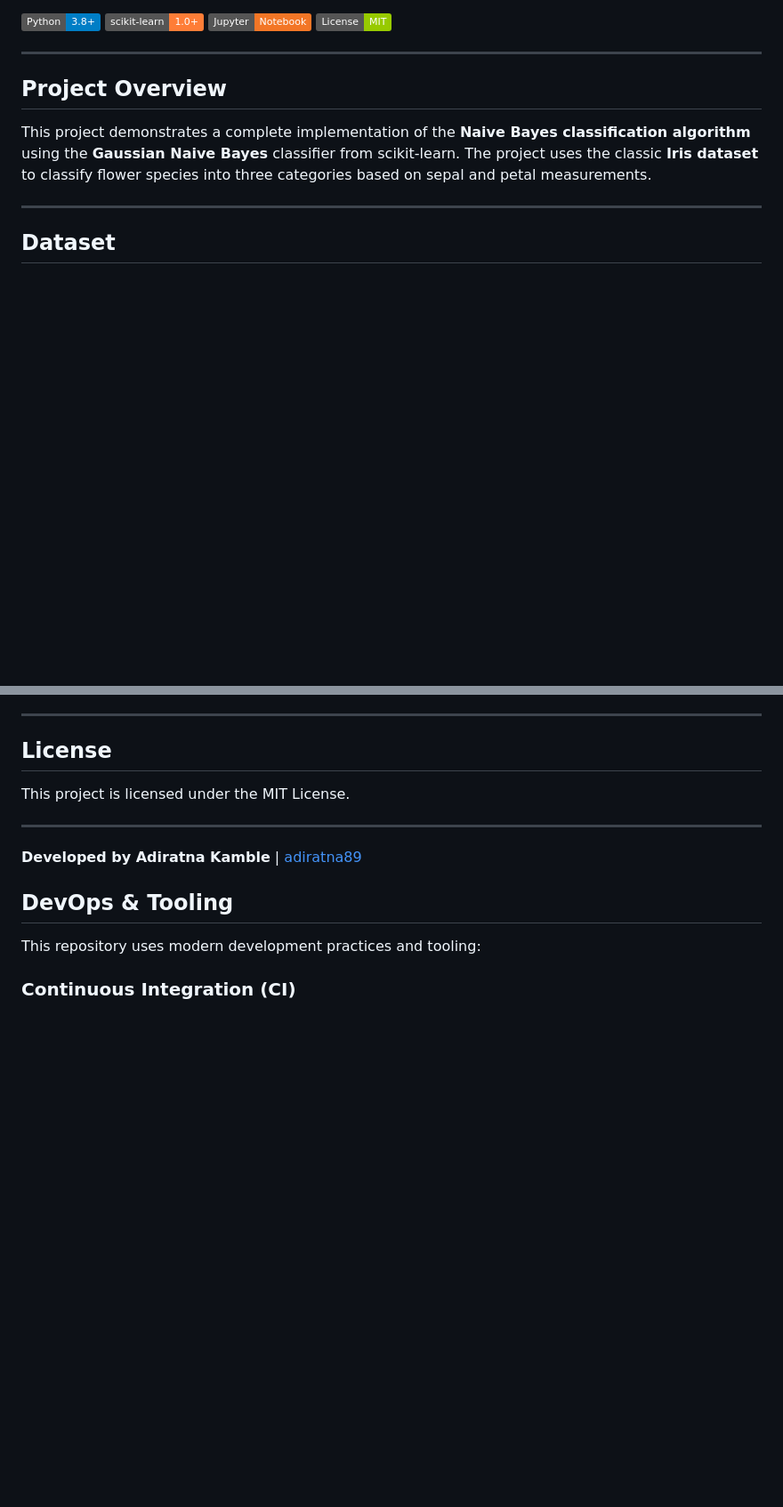
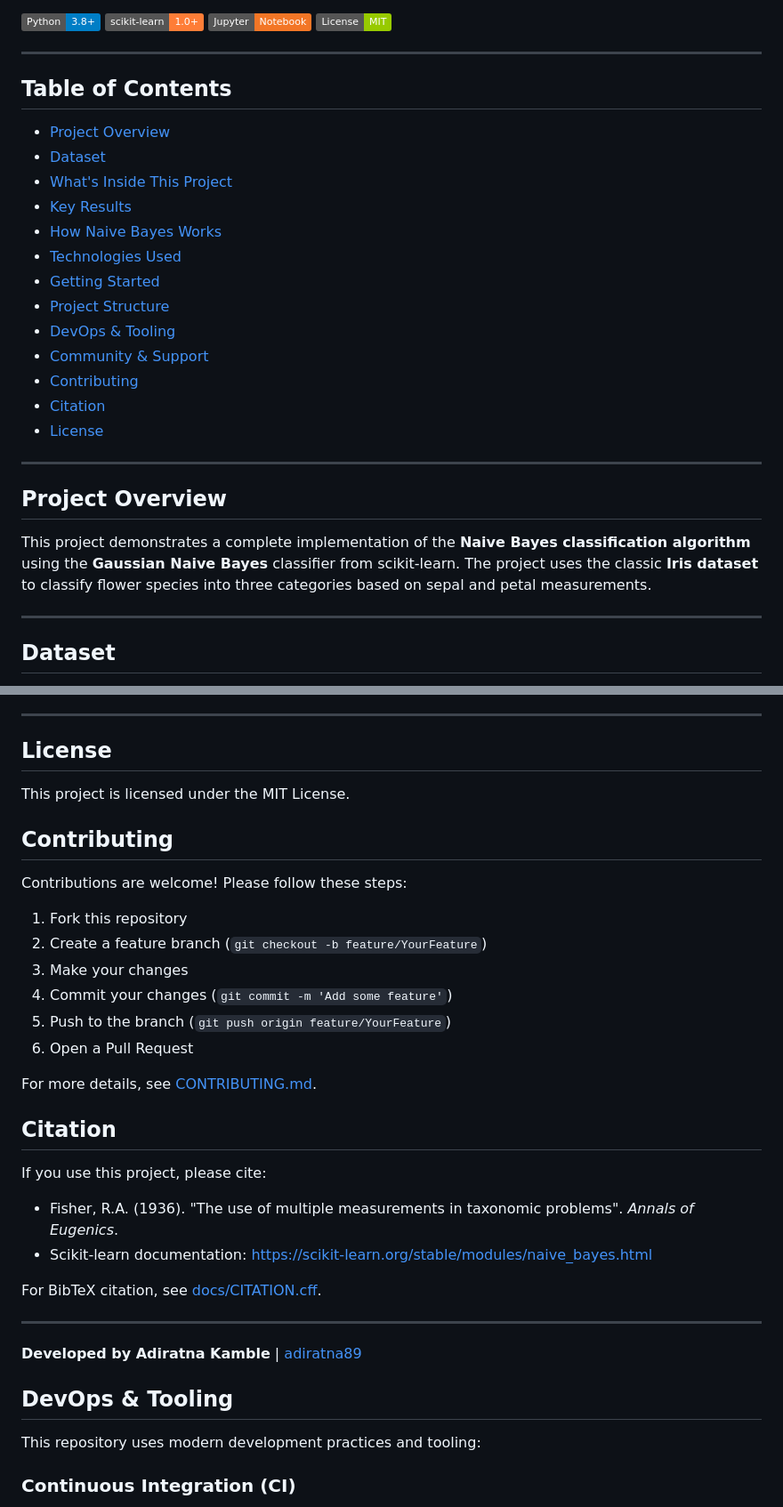
Before and after one commit to adiratna89/Implementation-of-Naive-Bayes-Algorithm---GaussianNB, a Markdown page: README.md, 2 parts joined by grey strips. Shown at 89% size. Rendered like a GitHub page; badges without logos; blank space fills up the shorter version.

Commit message:
Update README.md with TOC, CI badge, Contributing, and Citation sections
Add Table of Contents, CI build status badge, Contributing section, and Citation section with Fisher reference.

```diff
--- a/README.md
+++ b/README.md
@@ -4,6 +6,24 @@
 [![scikit-learn](https://img.shields.io/badge/scikit--learn-1.0%2B-orange?logo=scikit-learn)](https://scikit-learn.org/)
 [![Jupyter](https://img.shields.io/badge/Jupyter-Notebook-f37626?logo=jupyter)](https://jupyter.org/)
 [![License](https://img.shields.io/badge/License-MIT-green.svg)](LICENSE)
+
+---
+
+## Table of Contents
+
+- [Project Overview](#project-overview)
+- [Dataset](#dataset)
+- [What's Inside This Project](#whats-inside-this-project)
+- [Key Results](#key-results)
+- [How Naive Bayes Works](#how-naive-bayes-works)
+- [Technologies Used](#technologies-used)
+- [Getting Started](#getting-started)
+- [Project Structure](#project-structure)
+- [DevOps & Tooling](#devops--tooling)
+- [Community & Support](#community--support)
+- [Contributing](#contributing)
+- [Citation](#citation)
+- [License](#license)
 
 ---
 
@@ -145,6 +165,28 @@ Implementation-of-Naive-Bayes-Algorithm---GaussianNB/
 
 This project is licensed under the MIT License.
 
+## Contributing
+
+Contributions are welcome! Please follow these steps:
+
+1. Fork this repository
+2. Create a feature branch (`git checkout -b feature/YourFeature`)
+3. Make your changes
+4. Commit your changes (`git commit -m 'Add some feature'`)
+5. Push to the branch (`git push origin feature/YourFeature`)
+6. Open a Pull Request
+
+For more details, see [CONTRIBUTING.md](CONTRIBUTING.md).
+
+## Citation
+
+If you use this project, please cite:
+
+- Fisher, R.A. (1936). "The use of multiple measurements in taxonomic problems". *Annals of Eugenics*.
+- Scikit-learn documentation: https://scikit-learn.org/stable/modules/naive_bayes.html
+
+For BibTeX citation, see [docs/CITATION.cff](docs/CITATION.cff).
+
 ---
 
 **Developed by Adiratna Kamble** | [adiratna89](https://github.com/adiratna89)
```
Also changed, not shown: other parts of README.md (+2 -0 lines).
